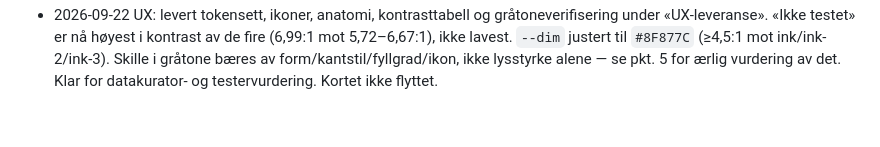
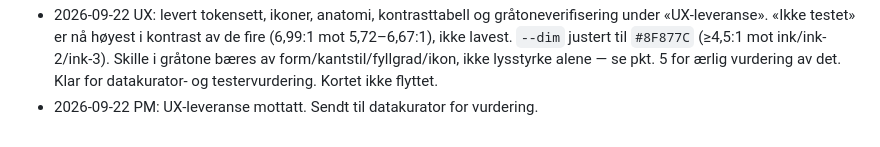
Before and after one commit to richardkarlsen/baksetet, a Markdown page: board/doing/001-designtokens-tillitsniva.md, the part around the change. GitHub-like rendering.

Commit message:
Board: UX-leveranse 001
Co-Authored-By: Claude Opus 5.5 <noreply@anthropic.com>

```diff
--- a/board/doing/001-designtokens-tillitsniva.md
+++ b/board/doing/001-designtokens-tillitsniva.md
@@ -309,3 +309,4 @@ her fordi merkelappen alene ikke er nok forklaring.
   form/kantstil/fyllgrad/ikon, ikke lysstyrke alene — se pkt. 5 for ærlig
   vurdering av det. Klar for datakurator- og testervurdering. Kortet ikke
   flyttet.
+- 2026-09-22 PM: UX-leveranse mottatt. Sendt til datakurator for vurdering.
```
